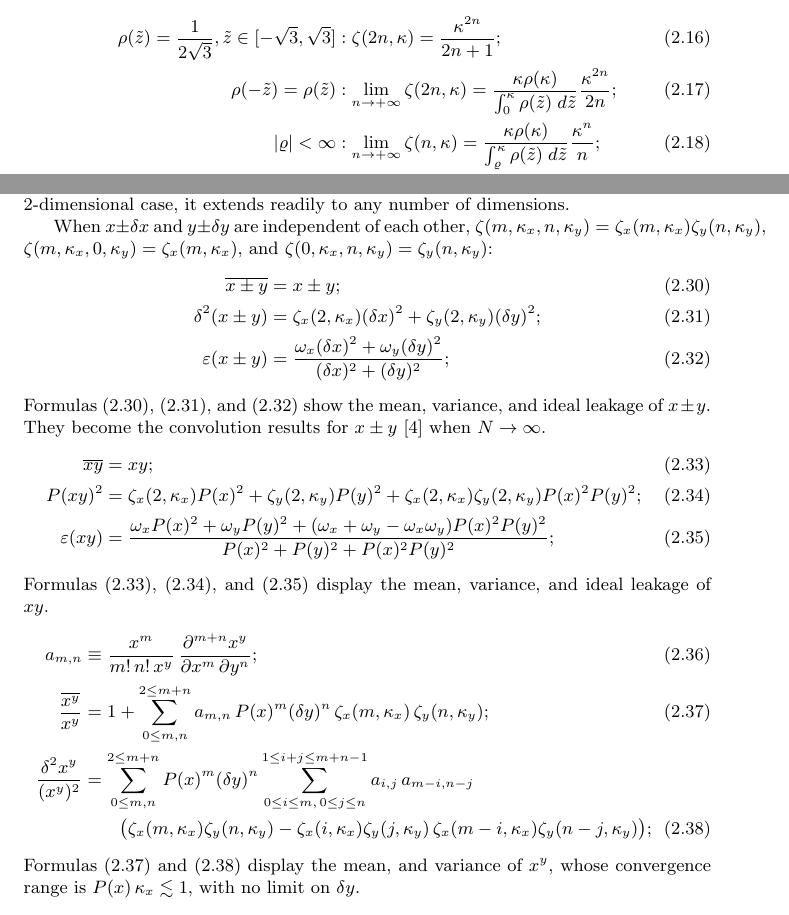
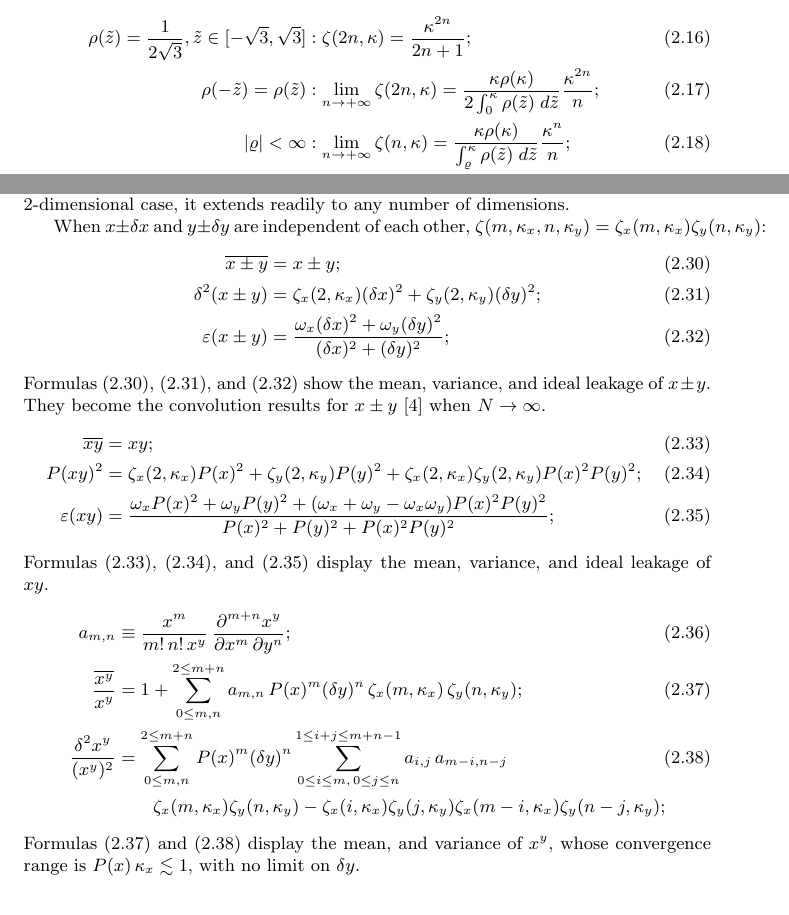
Before and after one commit to Chengpu0707/VarianceArithmetic, a LaTeX paper (Latex/VarianceArithmetic_Short.tex): two parts of pages 7 and 11 of 57, joined at a grey line, cut so that both start at the same text. Compiled offline with pdfLaTeX.

Commit message:
Minor tex improvements

```diff
--- a/Latex/VarianceArithmetic_Short.tex
+++ b/Latex/VarianceArithmetic_Short.tex
@@ -318,7 +318,7 @@ The value of moment  $\zeta(2n)$ for a Uniform distribution is also provided as
 \rho(\tilde{z}) = \frac{1}{2\sqrt{3}}, \tilde{z} \in [-\sqrt{3}, \sqrt{3}] &: \zeta(2n, \kappa) = \frac{\kappa^{2n}}{2n + 1}; \\
 \label{eqn: symmetric asymptotic moment}
 \rho(-\tilde{z}) =\rho(\tilde{z})&: \lim_{n \rightarrow +\infty} \zeta(2n, \kappa)
-		= \frac{\kappa \rho(\kappa)}{\int_{0}^{\kappa} \rho(\tilde{z}) \;d \tilde{z}} \frac{\kappa^{2n}}{2n}; \\
+		= \frac{\kappa \rho(\kappa)}{2 \int_{0}^{\kappa} \rho(\tilde{z}) \;d \tilde{z}} \frac{\kappa^{2n}}{n}; \\
 \label{eqn: asymptotic moment}
 |\varrho| < \infty&: \lim_{n \rightarrow +\infty} \zeta(n, \kappa)
 		= \frac{\kappa \rho(\kappa)}{\int_{\varrho}^{\kappa} \rho(\tilde{z}) \;d \tilde{z}} \frac{\kappa^{n}}{n}; \\
@@ -438,7 +438,7 @@ Formula \eqref{eqn: bound moment 2d} extends the bound moment to 2-dimensional u
 Formulas \eqref{eqn: Taylor 2d mean} and \eqref{eqn: Taylor 2d variance} compute the mean and variance of the Taylor expansion given in Formula \eqref{eqn: Taylor 2d}.
 Although Formula \eqref{eqn: Taylor 2d variance} covers only the 2-dimensional case, it extends readily to any number of dimensions.
 
-When $x \pm \delta x$ and $y \pm \delta y$ are independent of each other, $\zeta(m, \kappa_x, n, \kappa_y) = \zeta_{x}(m, \kappa_x) \zeta_{y}(n, \kappa_y)$, $\zeta(m, \kappa_x, 0, \kappa_y) = \zeta_{x}(m, \kappa_x)$, and $\zeta(0, \kappa_x, n, \kappa_y) = \zeta_{y}(n, \kappa_y)$:
+When $x \pm \delta x$ and $y \pm \delta y$ are independent of each other, $\zeta(m, \kappa_x, n, \kappa_y) = \zeta_{x}(m, \kappa_x) \zeta_{y}(n, \kappa_y)$:
 \begin{align}
 \label{eqn: addition mean}
 \overline{x \pm y} &= x \pm y; \\
@@ -464,9 +464,8 @@ a_{m,n} &\equiv \frac{x^m}{m!\,n!\,x^y}\,\frac{\partial^{m+n}x^y}{\partial x^m\,
 \frac{\overline{x^y}}{x^y} &= 1 + \sum_{0 \le m,n}^{2 \le m+n} a_{m,n}\,P(x)^m(\delta y)^n\,\zeta_x(m,\kappa_x)\,\zeta_y(n,\kappa_y); \\
 \label{eqn: x^y variance}
 \frac{\delta^2 x^y}{(x^y)^2} &= \sum_{0 \le m,n}^{2 \le m+n} P(x)^m (\delta y)^n
-	\sum_{0 \le i \le m,\, 0 \le j \le n}^{1 \le i+j \le m+n-1} a_{i,j}\,a_{m-i,n-j} \nonumber \\
-	&\quad\quad \big(\zeta_x(m,\kappa_x) \zeta_y(n,\kappa_y)
-		 - \zeta_x(i,\kappa_x)\zeta_y(j,\kappa_y)\,\zeta_x(m-i,\kappa_x)\zeta_y(n-j,\kappa_y)\big);
+	\sum_{0 \le i \le m,\, 0 \le j \le n}^{1 \le i+j \le m+n-1} a_{i,j}\,a_{m-i,n-j} \\
+	&\quad\quad \zeta_x(m, \kappa_x) \zeta_y(n, \kappa_y) - \zeta_x(i, \kappa_x) \zeta_y(j, \kappa_y) \zeta_x(m-i, \kappa_x) \zeta_y(n-j, \kappa_y); \nonumber
 \end{align}
 Formulas \eqref{eqn: x^y mean} and \eqref{eqn: x^y variance} display the mean, and variance of $x^y$, whose convergence range is $P(x)\,\kappa_x \lesssim 1$, with no limit on $\delta y$.
 
```
